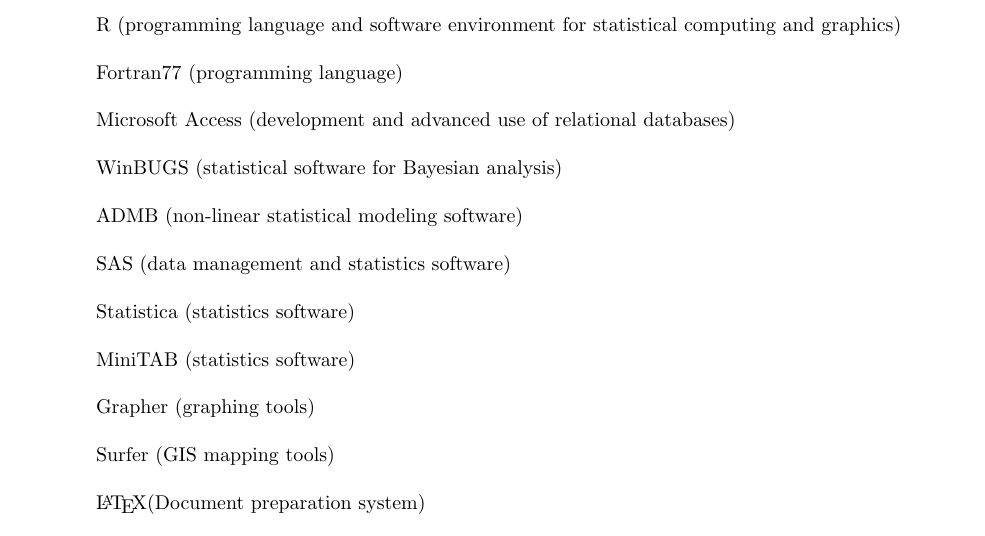
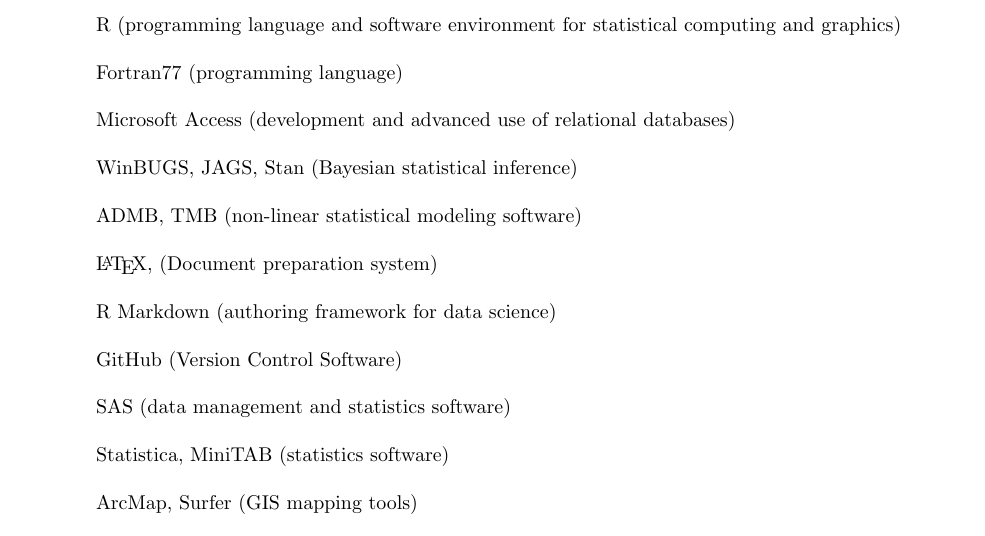
Before and after one commit to adbpatagonia/CV, a LaTeX CV (Buren_CV.tex): part of page 12 of 14, cut so that both start at the same text. Compiled offline with pdfLaTeX.

Commit message:
Updated Software Proficiency

```diff
--- a/Buren_CV.tex
+++ b/Buren_CV.tex
@@ -589,21 +589,23 @@
 
 Microsoft Access (development and advanced use of relational databases)
 
-WinBUGS (statistical software for Bayesian analysis)
+WinBUGS, JAGS, Stan (Bayesian statistical inference)
 
-ADMB (non-linear statistical modeling software)
+ADMB, TMB (non-linear statistical modeling software)
+
+\LaTeX,  (Document preparation system)
+
+R Markdown (authoring framework for data science)
+
+GitHub (Version Control Software)
 
 SAS (data management and statistics software)
 
-Statistica (statistics software)
+Statistica, MiniTAB (statistics software)
 
-MiniTAB (statistics software)
+ArcMap, Surfer (GIS mapping tools)
 
-Grapher (graphing tools)
 
-Surfer (GIS mapping tools)
-
-\LaTeX (Document preparation system)
 
 \section{REVIEWER FOR FOLLOWING JOURNALS}
 \vspace{0.2in}
```
Also changed, not shown: Buren_CV.pdf, 2 other files.
